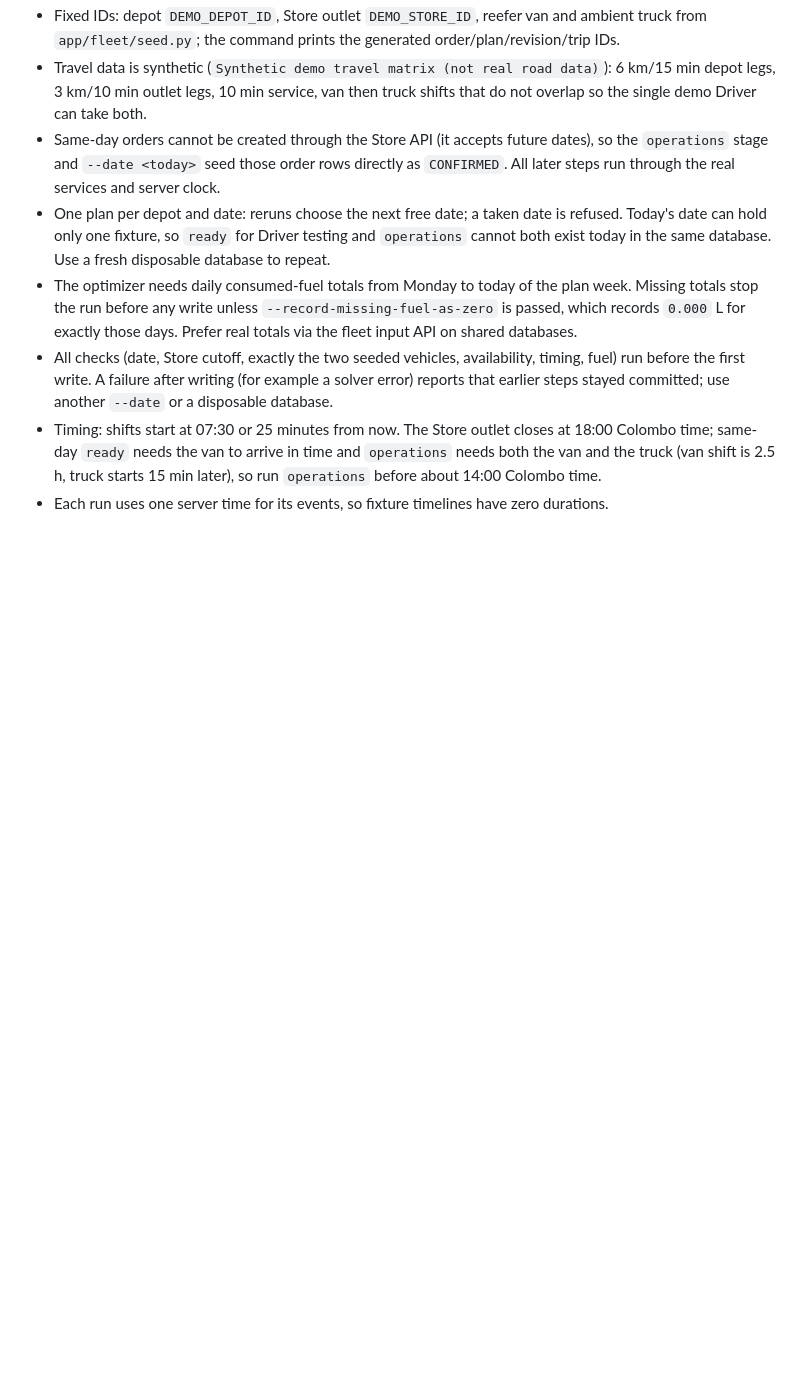
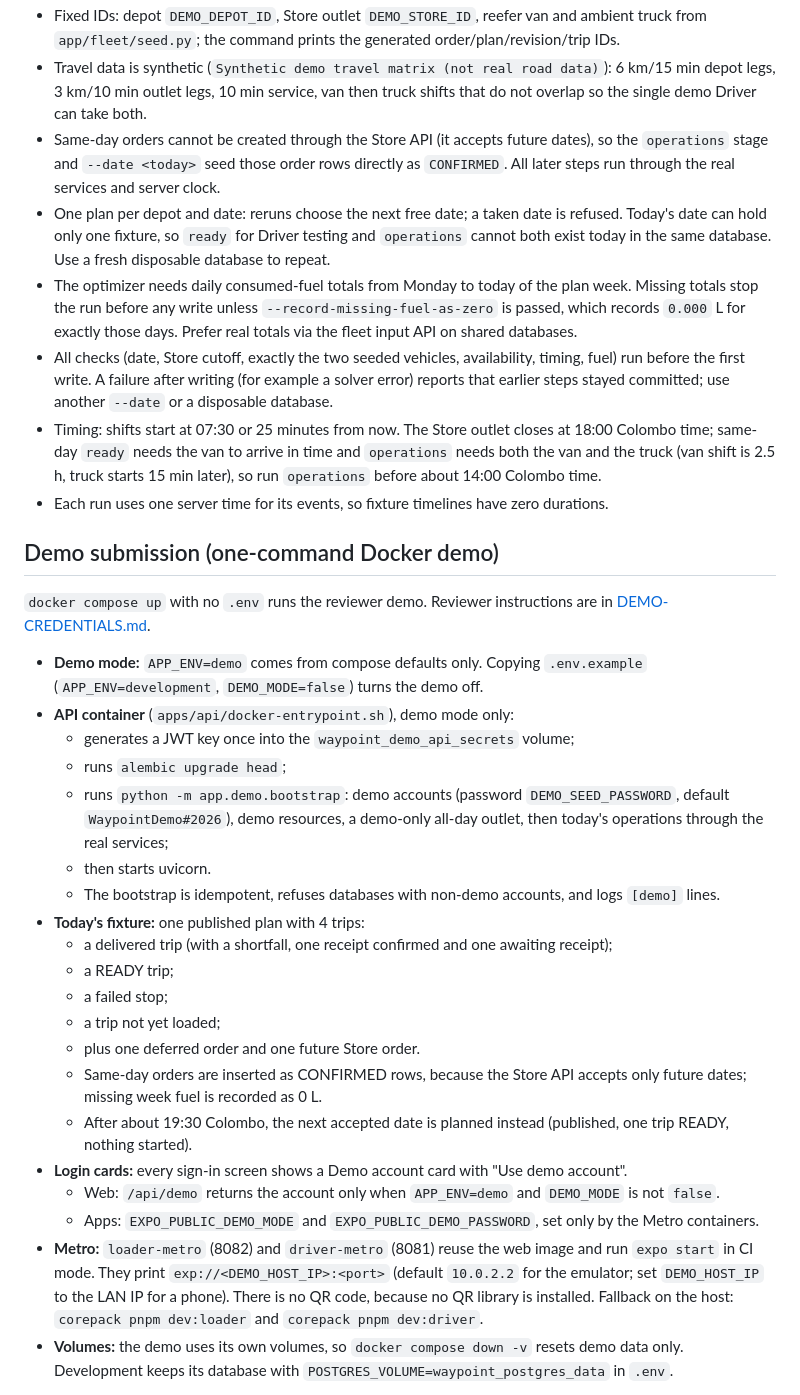
Before and after one commit to loheeshan/Rootcode-waypoint, a Markdown page: docs/testing/INTEGRATION-HANDOFF.md, the part around one of its changes. Rendered like a GitHub page; blank space fills up the shorter version.

Commit message:
docs(demo): record the one-command demo and its verification
Co-Authored-By: Claude Opus 5.5 <noreply@anthropic.com>
Claude-Session: https://claude.ai/code/session_014aUdV6L6yKVbNNreHi5k89

```diff
--- a/docs/testing/INTEGRATION-HANDOFF.md
+++ b/docs/testing/INTEGRATION-HANDOFF.md
@@ -81,3 +81,30 @@ docker compose exec api python -m app.demo.scenario --stage <stage> [--date YYYY
   both the van and the truck (van shift is 2.5 h, truck starts 15 min later), so run
   `operations` before about 14:00 Colombo time.
 - Each run uses one server time for its events, so fixture timelines have zero durations.
+
+## Demo submission (one-command Docker demo)
+
+`docker compose up` with no `.env` runs the reviewer demo. Reviewer instructions are in
+[DEMO-CREDENTIALS.md](../../DEMO-CREDENTIALS.md).
+
+- **Demo mode:** `APP_ENV=demo` comes from compose defaults only. Copying `.env.example` (`APP_ENV=development`, `DEMO_MODE=false`) turns the demo off.
+- **API container** (`apps/api/docker-entrypoint.sh`), demo mode only:
+  - generates a JWT key once into the `waypoint_demo_api_secrets` volume;
+  - runs `alembic upgrade head`;
+  - runs `python -m app.demo.bootstrap`: demo accounts (password `DEMO_SEED_PASSWORD`, default `WaypointDemo#2026`), demo resources, a demo-only all-day outlet, then today's operations through the real services;
+  - then starts uvicorn.
+  - The bootstrap is idempotent, refuses databases with non-demo accounts, and logs `[demo]` lines.
+- **Today's fixture:** one published plan with 4 trips:
+  - a delivered trip (with a shortfall, one receipt confirmed and one awaiting receipt);
+  - a READY trip;
+  - a failed stop;
+  - a trip not yet loaded;
+  - plus one deferred order and one future Store order.
+  - Same-day orders are inserted as CONFIRMED rows, because the Store API accepts only future dates; missing week fuel is recorded as 0 L.
+  - After about 19:30 Colombo, the next accepted date is planned instead (published, one trip READY, nothing started).
+- **Login cards:** every sign-in screen shows a Demo account card with "Use demo account".
+  - Web: `/api/demo` returns the account only when `APP_ENV=demo` and `DEMO_MODE` is not `false`.
+  - Apps: `EXPO_PUBLIC_DEMO_MODE` and `EXPO_PUBLIC_DEMO_PASSWORD`, set only by the Metro containers.
+- **Metro:** `loader-metro` (8082) and `driver-metro` (8081) reuse the web image and run `expo start` in CI mode. They print `exp://<DEMO_HOST_IP>:<port>` (default `10.0.2.2` for the emulator; set `DEMO_HOST_IP` to the LAN IP for a phone). There is no QR code, because no QR library is installed. Fallback on the host: `corepack pnpm dev:loader` and `corepack pnpm dev:driver`.
+- **Volumes:** the demo uses its own volumes, so `docker compose down -v` resets demo data only. Development keeps its database with `POSTGRES_VOLUME=waypoint_postgres_data` in `.env`.
+
```
Also changed, not shown: other parts of docs/testing/INTEGRATION-HANDOFF.md (+20 -0 lines).
